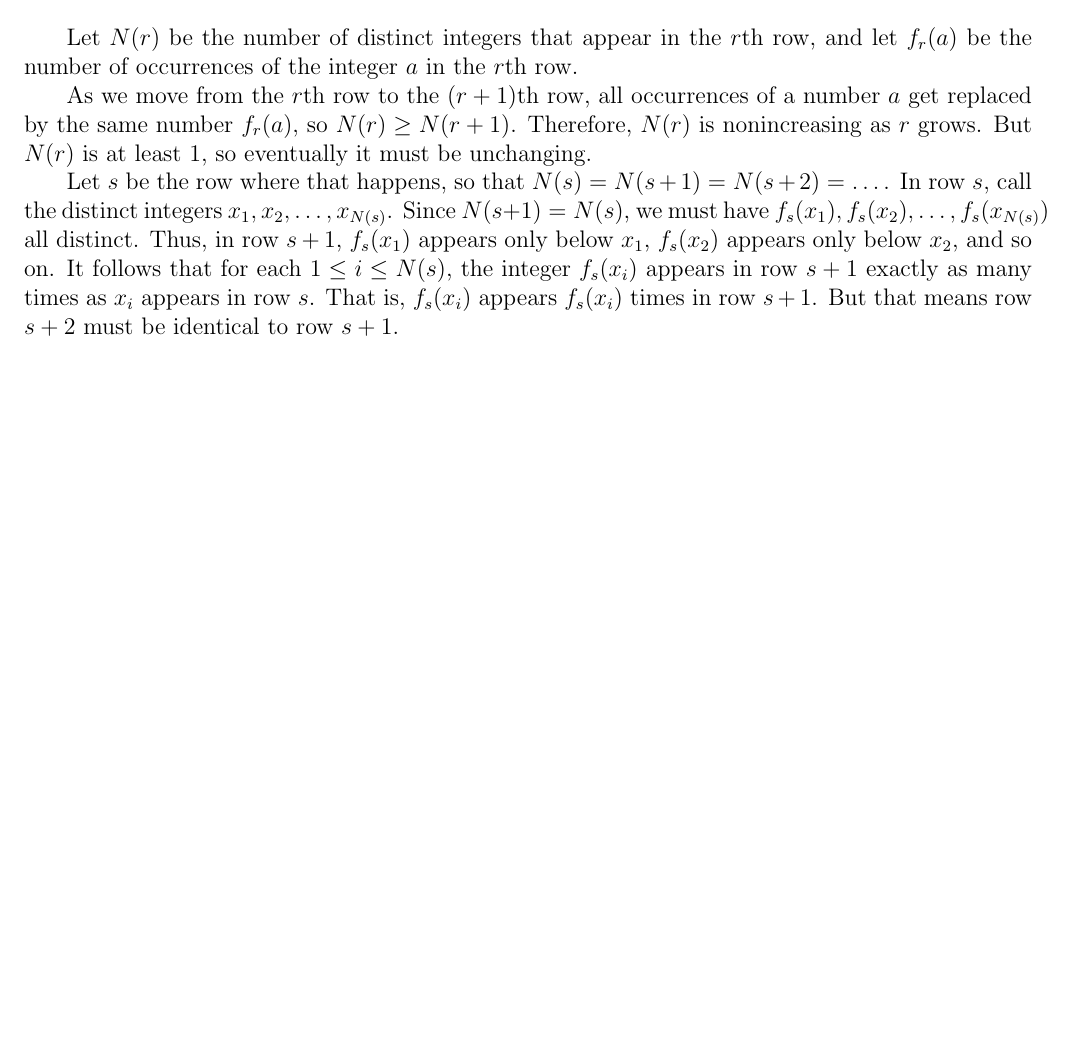
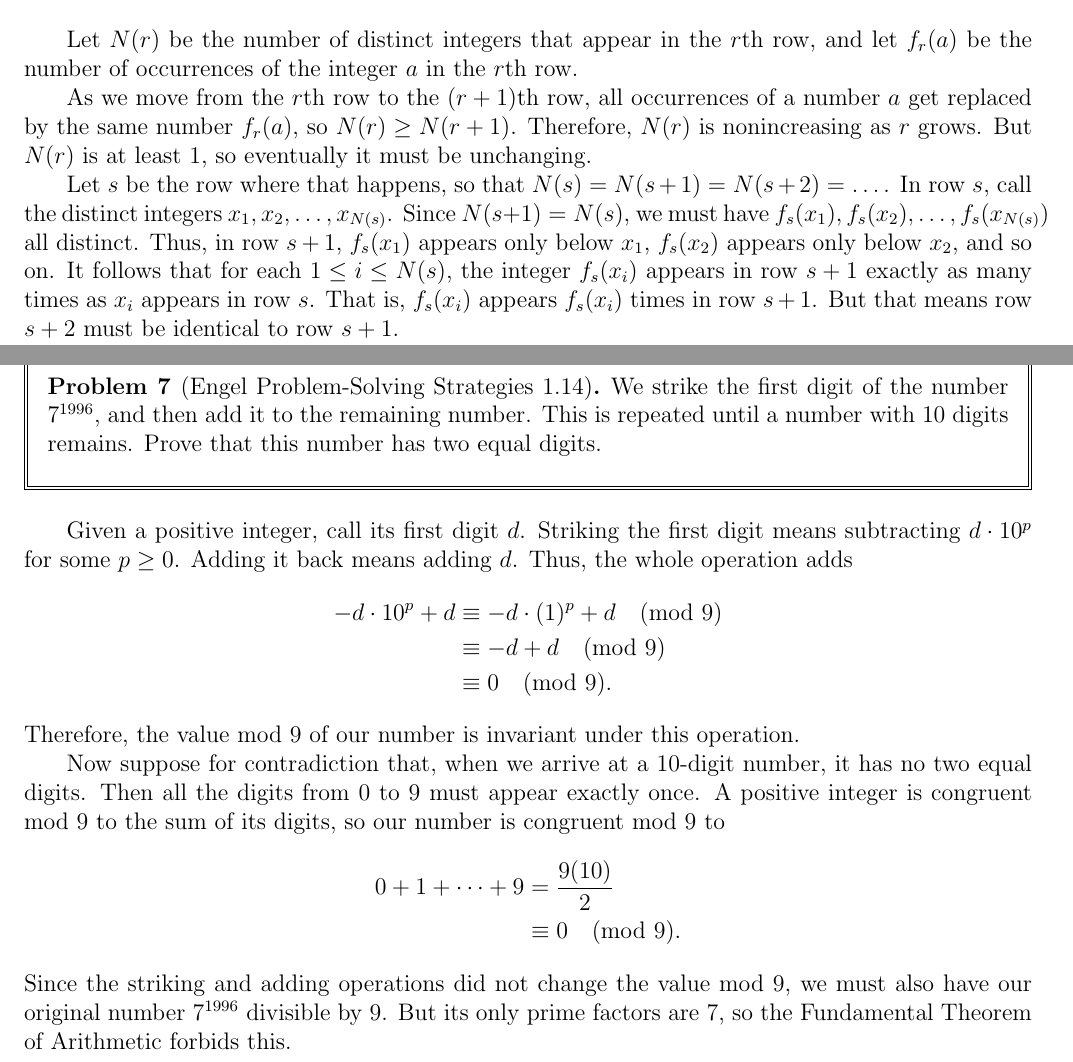
Before and after one commit to RyanChimienti/putnam-exam-prep-2019, a LaTeX document (main.tex, which reads problems/7.tex): part of page 7 of 7 before the commit and two parts of pages 7 and 8 of 8 after it, the two joined at a grey line, cut so that both start at the same text, the shorter picture padded with empty space. The pictures show the PDF file main.pdf that the author committed with the source.

Commit message:
Added problem and solution 7

```diff
--- /dev/null
+++ b/problems/7.tex
@@ -0,0 +1,19 @@
+\begin{problem}[Engel Problem-Solving Strategies 1.14]
+We strike the first digit of the number $7^{1996}$, and then add it to the remaining number. This is repeated until a number with 10 digits remains. Prove that this number has
+two equal digits.
+\end{problem}
+
+Given a positive integer, call its first digit $d$. Striking the first digit means subtracting $d \cdot 10^p$ for some $p \geq 0$. Adding it back means adding $d$. Thus, the whole operation adds
+\begin{align*}
+-d \cdot 10^p + d &\equiv -d \cdot (1)^p + d \pmod 9 \\
+&\equiv -d + d \pmod 9 \\
+&\equiv 0 \pmod 9.
+\end{align*}
+Therefore, the value mod 9 of our number is invariant under this operation.
+
+Now suppose for contradiction that, when we arrive at a 10-digit number, it has no two equal digits. Then all the digits from 0 to 9 must appear exactly once. A positive integer is congruent mod 9 to the sum of its digits, so our number is congruent mod 9 to
+\begin{align*}
+0 + 1 + \dots + 9 &= \frac{9(10)}{2} \\
+&\equiv 0 \pmod 9.
+\end{align*}
+Since the striking and adding operations did not change the value mod 9, we must also have our original number $7^{1996}$ divisible by 9. But its only prime factors are 7, so the Fundamental Theorem of Arithmetic forbids this.
```
Also changed, not shown: main.tex (+3 -0 lines), main.pdf.
